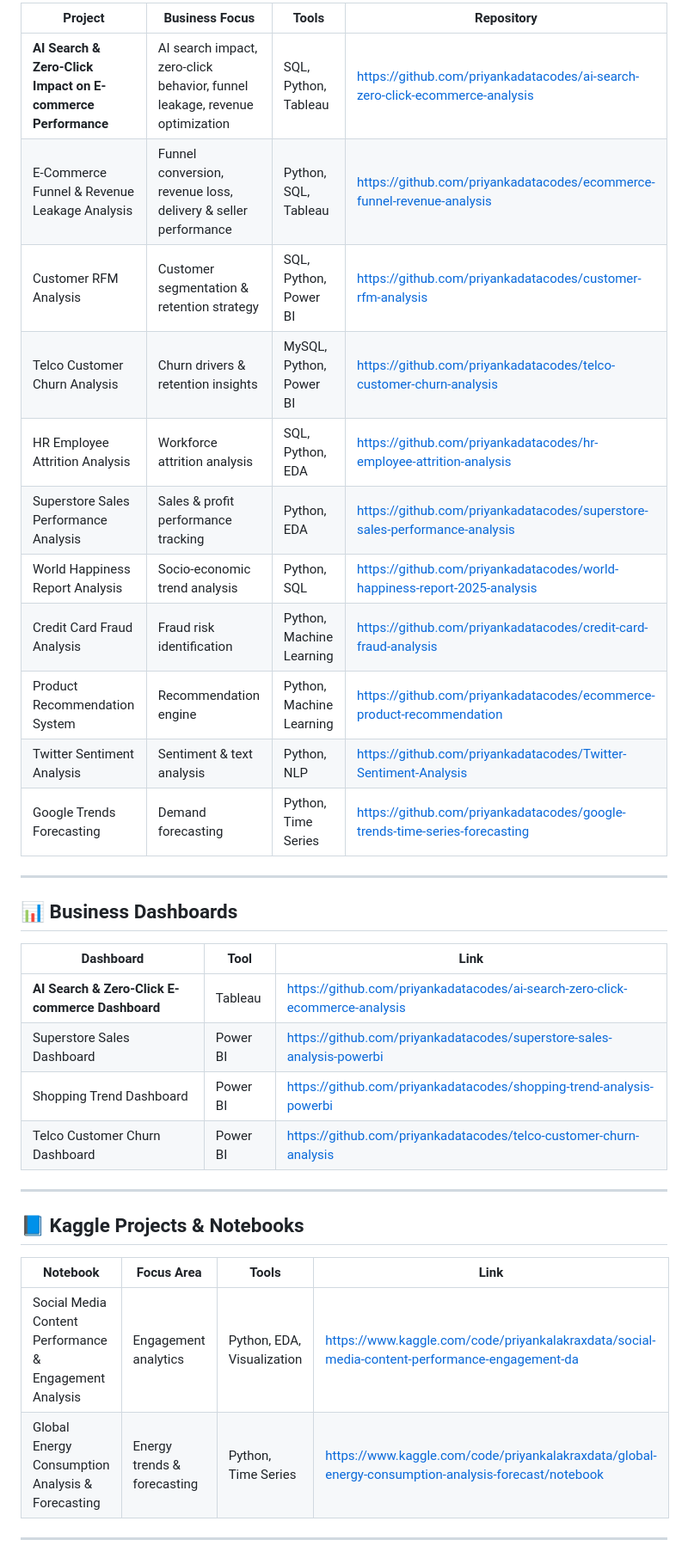
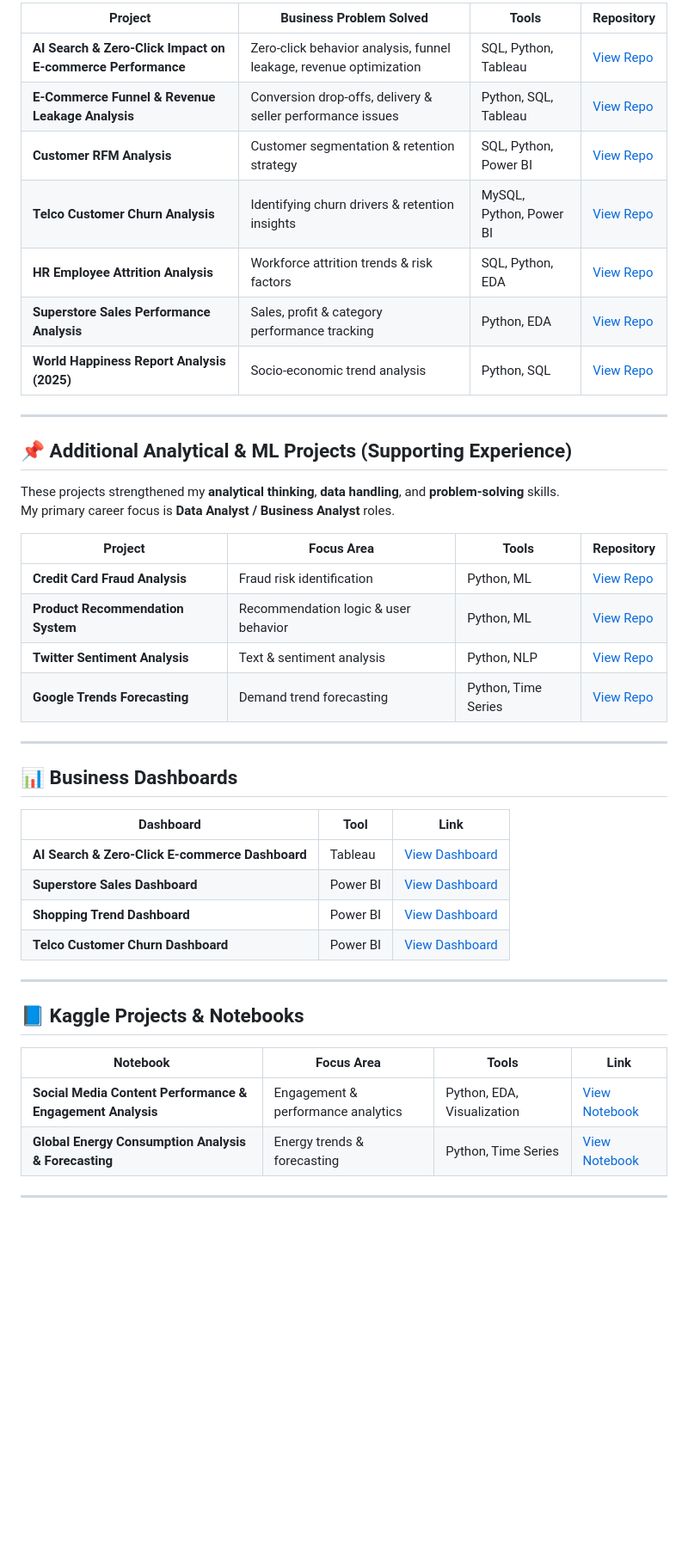
Before and after one commit to priyankadatacodes/priyankadatacodes.github.io, a Markdown page: README.md, the part around one of its changes. Shown at 86% size. Rendered like a GitHub page; blank space fills up the shorter version.

```diff
--- a/README.md
+++ b/README.md
@@ -45,39 +47,47 @@ My work covers the complete analytics lifecycle — **data cleaning, SQL analysi
 
-| Project | Business Focus | Tools | Repository |
-|------|---------------|------|-----------|
-| **AI Search & Zero-Click Impact on E-commerce Performance** | AI search impact, zero-click behavior, funnel leakage, revenue optimization | SQL, Python, Tableau | https://github.com/priyankadatacodes/ai-search-zero-click-ecommerce-analysis |
-| E-Commerce Funnel & Revenue Leakage Analysis | Funnel conversion, revenue loss, delivery & seller performance | Python, SQL, Tableau | https://github.com/priyankadatacodes/ecommerce-funnel-revenue-analysis |
-| Customer RFM Analysis | Customer segmentation & retention strategy | SQL, Python, Power BI | https://github.com/priyankadatacodes/customer-rfm-analysis |
-| Telco Customer Churn Analysis | Churn drivers & retention insights | MySQL, Python, Power BI | https://github.com/priyankadatacodes/telco-customer-churn-analysis |
-| HR Employee Attrition Analysis | Workforce attrition analysis | SQL, Python, EDA | https://github.com/priyankadatacodes/hr-employee-attrition-analysis |
-| Superstore Sales Performance Analysis | Sales & profit performance tracking | Python, EDA | https://github.com/priyankadatacodes/superstore-sales-performance-analysis |
-| World Happiness Report Analysis | Socio-economic trend analysis | Python, SQL | https://github.com/priyankadatacodes/world-happiness-report-2025-analysis |
-| Credit Card Fraud Analysis | Fraud risk identification | Python, Machine Learning | https://github.com/priyankadatacodes/credit-card-fraud-analysis |
-| Product Recommendation System | Recommendation engine | Python, Machine Learning | https://github.com/priyankadatacodes/ecommerce-product-recommendation |
-| Twitter Sentiment Analysis | Sentiment & text analysis | Python, NLP | https://github.com/priyankadatacodes/Twitter-Sentiment-Analysis |
-| Google Trends Forecasting | Demand forecasting | Python, Time Series | https://github.com/priyankadatacodes/google-trends-time-series-forecasting |
+| Project | Business Problem Solved | Tools | Repository |
+|----------|--------------------------|--------|-------------|
+| **AI Search & Zero-Click Impact on E-commerce Performance** | Zero-click behavior analysis, funnel leakage, revenue optimization | SQL, Python, Tableau | [View Repo](https://github.com/priyankadatacodes/ai-search-zero-click-ecommerce-analysis) |
+| **E-Commerce Funnel & Revenue Leakage Analysis** | Conversion drop-offs, delivery & seller performance issues | Python, SQL, Tableau | [View Repo](https://github.com/priyankadatacodes/ecommerce-funnel-revenue-analysis) |
+| **Customer RFM Analysis** | Customer segmentation & retention strategy | SQL, Python, Power BI | [View Repo](https://github.com/priyankadatacodes/customer-rfm-analysis) |
+| **Telco Customer Churn Analysis** | Identifying churn drivers & retention insights | MySQL, Python, Power BI | [View Repo](https://github.com/priyankadatacodes/telco-customer-churn-analysis) |
+| **HR Employee Attrition Analysis** | Workforce attrition trends & risk factors | SQL, Python, EDA | [View Repo](https://github.com/priyankadatacodes/hr-employee-attrition-analysis) |
+| **Superstore Sales Performance Analysis** | Sales, profit & category performance tracking | Python, EDA | [View Repo](https://github.com/priyankadatacodes/superstore-sales-performance-analysis) |
+| **World Happiness Report Analysis (2025)** | Socio-economic trend analysis | Python, SQL | [View Repo](https://github.com/priyankadatacodes/world-happiness-report-2025-analysis) |
 
+---
+
+## 📌 Additional Analytical & ML Projects (Supporting Experience)
+
+These projects strengthened my **analytical thinking**, **data handling**, and **problem-solving** skills.
+My primary career focus is **Data Analyst / Business Analyst** roles.
+
+| Project | Focus Area | Tools | Repository |
+|----------|-------------|--------|-------------|
+| **Credit Card Fraud Analysis** | Fraud risk identification | Python, ML | [View Repo](https://github.com/priyankadatacodes/credit-card-fraud-analysis) |
+| **Product Recommendation System** | Recommendation logic & user behavior | Python, ML | [View Repo](https://github.com/priyankadatacodes/ecommerce-product-recommendation) |
+| **Twitter Sentiment Analysis** | Text & sentiment analysis | Python, NLP | [View Repo](https://github.com/priyankadatacodes/Twitter-Sentiment-Analysis) |
+| **Google Trends Forecasting** | Demand trend forecasting | Python, Time Series | [View Repo](https://github.com/priyankadatacodes/google-trends-time-series-forecasting) |
 
 ---
 
 ## 📊 Business Dashboards
 
 | Dashboard | Tool | Link |
-|--------|------|------|
-| **AI Search & Zero-Click E-commerce Dashboard** | Tableau | https://github.com/priyankadatacodes/ai-search-zero-click-ecommerce-analysis |
-| Superstore Sales Dashboard | Power BI | https://github.com/priyankadatacodes/superstore-sales-analysis-powerbi |
-| Shopping Trend Dashboard | Power BI | https://github.com/priyankadatacodes/shopping-trend-analysis-powerbi |
-| Telco Customer Churn Dashboard | Power BI | https://github.com/priyankadatacodes/telco-customer-churn-analysis |
-
+|------------|------|------|
+| **AI Search & Zero-Click E-commerce Dashboard** | Tableau | [View Dashboard](https://github.com/priyankadatacodes/ai-search-zero-click-ecommerce-analysis) |
+| **Superstore Sales Dashboard** | Power BI | [View Dashboard](https://github.com/priyankadatacodes/superstore-sales-analysis-powerbi) |
+| **Shopping Trend Dashboard** | Power BI | [View Dashboard](https://github.com/priyankadatacodes/shopping-trend-analysis-powerbi) |
+| **Telco Customer Churn Dashboard** | Power BI | [View Dashboard](https://github.com/priyankadatacodes/telco-customer-churn-analysis) |
 
 ---
 
 ## 📘 Kaggle Projects & Notebooks
 
 | Notebook | Focus Area | Tools | Link |
-|--------|-----------|------|------|
-| Social Media Content Performance & Engagement Analysis | Engagement analytics | Python, EDA, Visualization | https://www.kaggle.com/code/priyankalakraxdata/social-media-content-performance-engagement-da |
-| Global Energy Consumption Analysis & Forecasting | Energy trends & forecasting | Python, Time Series | https://www.kaggle.com/code/priyankalakraxdata/global-energy-consumption-analysis-forecast/notebook |
+|-----------|-------------|--------|------|
+| **Social Media Content Performance & Engagement Analysis** | Engagement & performance analytics | Python, EDA, Visualization | [View Notebook](https://www.kaggle.com/code/priyankalakraxdata/social-media-content-performance-engagement-da) |
+| **Global Energy Consumption Analysis & Forecasting** | Energy trends & forecasting | Python, Time Series | [View Notebook](https://www.kaggle.com/code/priyankalakraxdata/global-energy-consumption-analysis-forecast/notebook) |
 
 ---
 
```
Also changed, not shown: other parts of README.md (+39 -35 lines).
